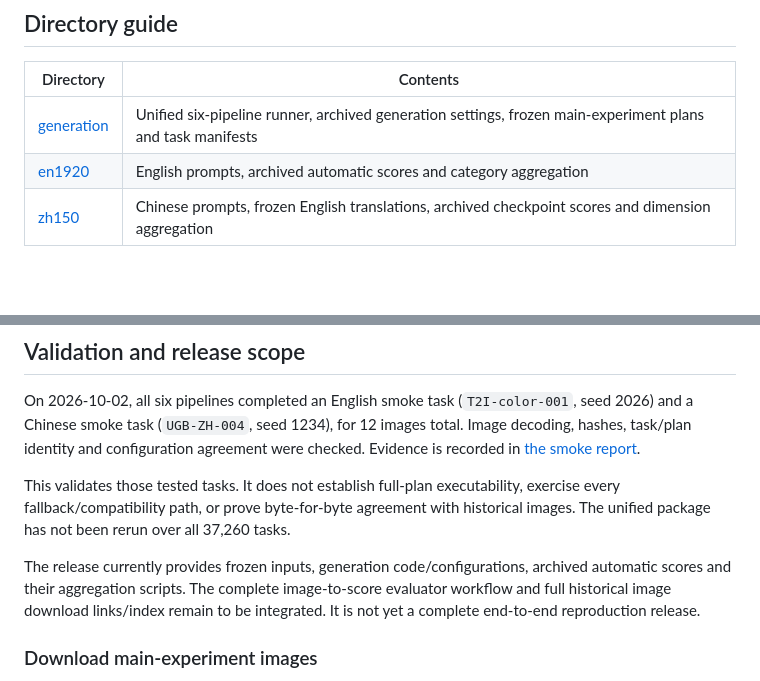
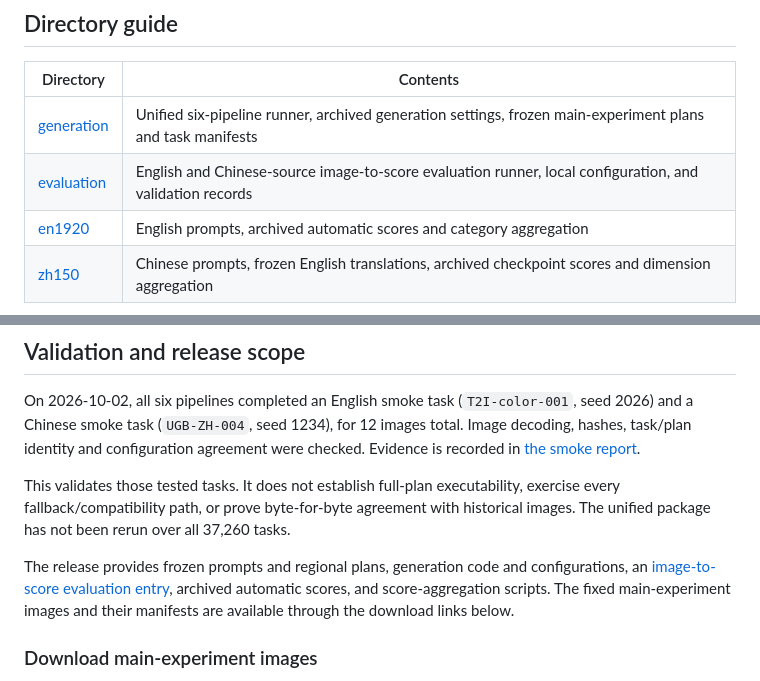
Before and after one commit to YeZhuang-Joe/BiReG, a Markdown page: experiments/main_experiment/README.md, 2 parts joined by grey strips. Drawn GitHub-style; blank space fills up the shorter version.

Commit message:
Enhance README with evaluation info and release clarity
Updated README to include evaluation runner details and clarify release contents.

```diff
--- a/experiments/main_experiment/README.md
+++ b/experiments/main_experiment/README.md
@@ -14,6 +14,7 @@ RPG+Kolors (`rpg_kolors`), RAGD and BiReG.
 | Directory | Contents |
 |---|---|
 | [generation](generation/README.md) | Unified six-pipeline runner, archived generation settings, frozen main-experiment plans and task manifests |
+| [evaluation](evaluation/README.md) | English and Chinese-source image-to-score evaluation runner, local configuration, and validation records |
 | [en1920](en1920/README.md) | English prompts, archived automatic scores and category aggregation |
 | [zh150](zh150/README.md) | Chinese prompts, frozen English translations, archived checkpoint scores and dimension aggregation |
 
@@ -121,10 +122,7 @@ This validates those tested tasks. It does not establish full-plan executability
 exercise every fallback/compatibility path, or prove byte-for-byte agreement with
 historical images. The unified package has not been rerun over all 37,260 tasks.
 
-The release currently provides frozen inputs, generation code/configurations,
-archived automatic scores and their aggregation scripts. The complete
-image-to-score evaluator workflow and full historical image download links/index
-remain to be integrated. It is not yet a complete end-to-end reproduction release.
+The release provides frozen prompts and regional plans, generation code and configurations, an [image-to-score evaluation entry](evaluation/README.md), archived automatic scores, and score-aggregation scripts. The fixed main-experiment images and their manifests are available through the download links below.
 
 ### Download main-experiment images
 
```
